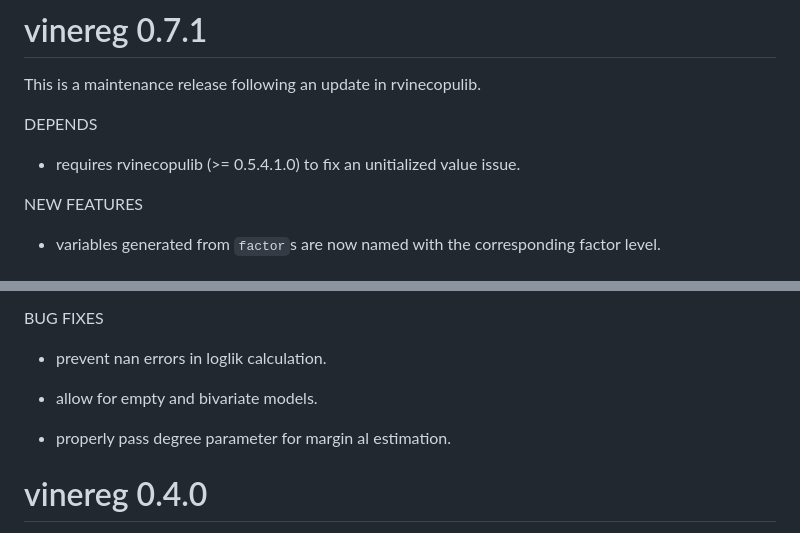
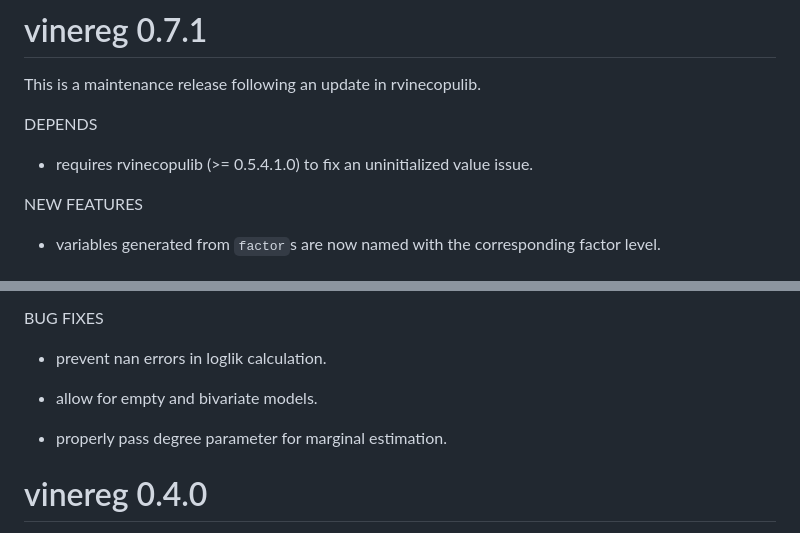
Before and after one commit to tnagler/vinereg, a Markdown page: NEWS.md, 2 parts joined by grey strips. Rendered like a GitHub page.

```diff
--- a/NEWS.md
+++ b/NEWS.md
@@ -130,7 +136,7 @@ This is a maintenance release following an update in rvinecopulib.
 
 DEPENDS
 
-* requires rvinecopulib (>= 0.5.4.1.0) to fix an unitialized value issue.
+* requires rvinecopulib (>= 0.5.4.1.0) to fix an uninitialized value issue.
 
 NEW FEATURES
 
@@ -175,7 +181,7 @@ BUG FIXES
 
 * allow for empty and bivariate models.
 
-* properly pass degree parameter for margin al estimation.
+* properly pass degree parameter for marginal estimation.
 
 
 # vinereg 0.4.0
```
Also changed, not shown: other parts of NEWS.md (+12 -6 lines).
